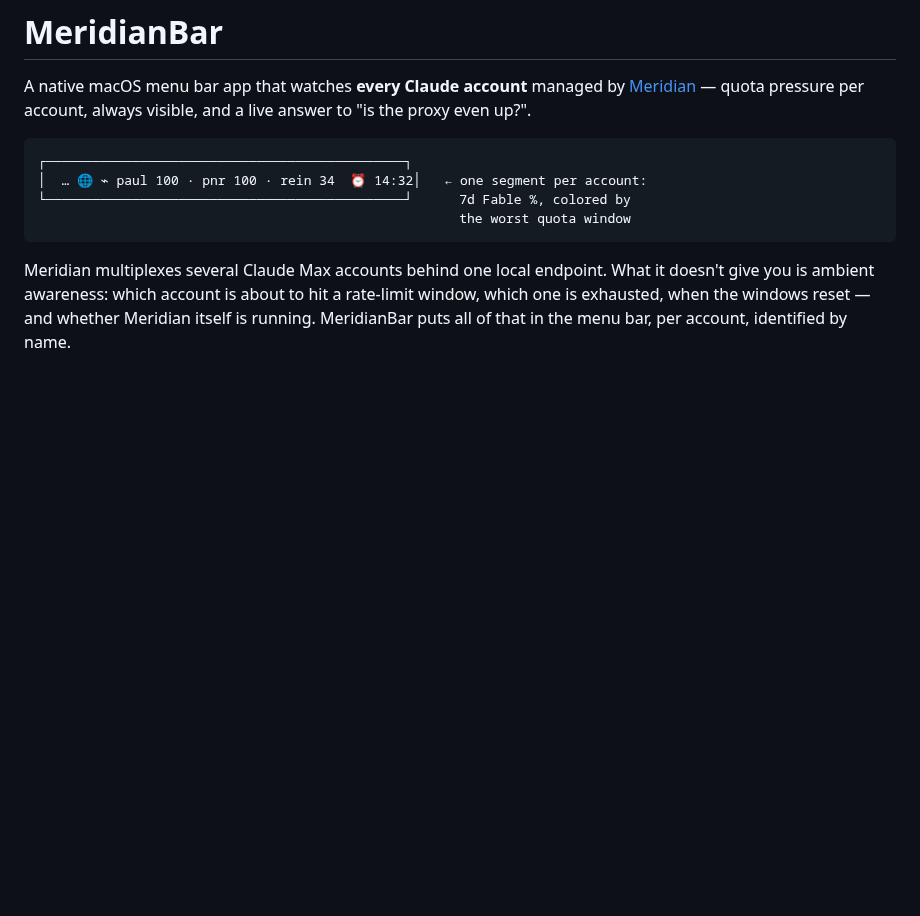
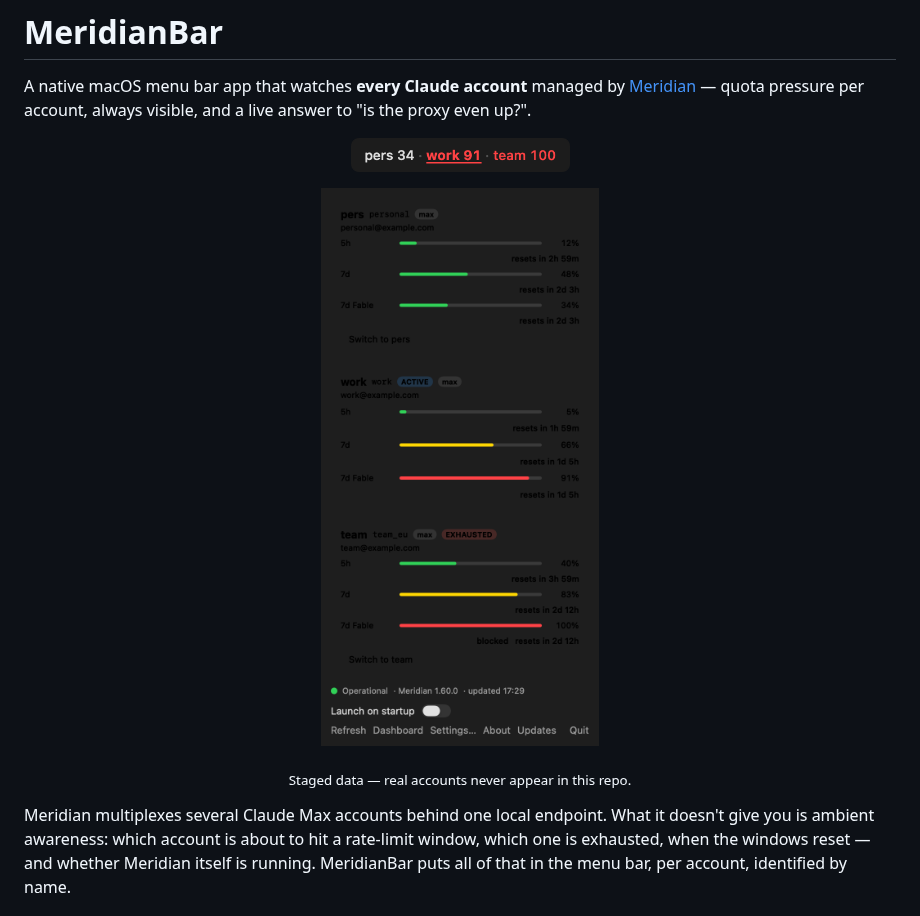
Before and after one commit to Jean-Reinhold/meridian-bar, a Markdown page: README.md, the part around the change. Rendered like a GitHub page; pictures changed too: docs/dropdown.png (added), docs/label.png (added); blank space fills up the shorter version.

````diff
--- a/README.md
+++ b/README.md
@@ -4,12 +4,9 @@ A native macOS menu bar app that watches **every Claude account** managed by
 [Meridian](https://github.com/rynfar/meridian) — quota pressure per account,
 always visible, and a live answer to "is the proxy even up?".
 
-```
-┌──────────────────────────────────────────────┐
-│  … 🌐 ⌁ paul 100 · pnr 100 · rein 34  ⏰ 14:32│   ← one segment per account:
-└──────────────────────────────────────────────┘      7d Fable %, colored by
-                                                      the worst quota window
-```
+<p align="center"><img src="docs/label.png" height="34" alt="Menu bar label — one colored segment per account: 7d Fable percent, active profile underlined"></p>
+<p align="center"><img src="docs/dropdown.png" width="360" alt="Dropdown — per-account quota windows with reset countdowns, badges, and profile switching"></p>
+<p align="center"><sub>Staged data — real accounts never appear in this repo.</sub></p>
 
 Meridian multiplexes several Claude Max accounts behind one local endpoint.
 What it doesn't give you is ambient awareness: which account is about to hit
````
Also changed, not shown: okf/STATUS.md (+2 -1 lines), 4 other files.
